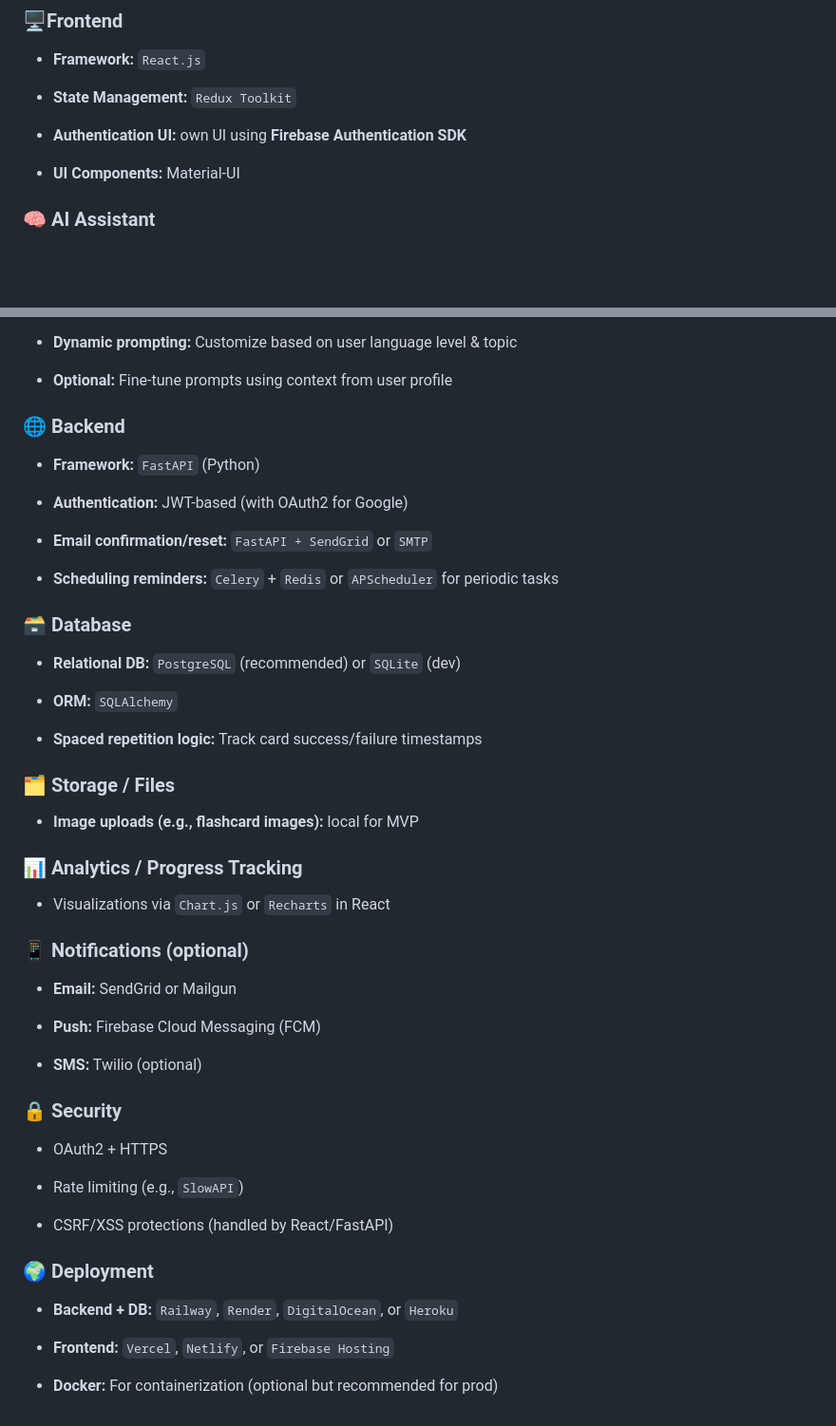
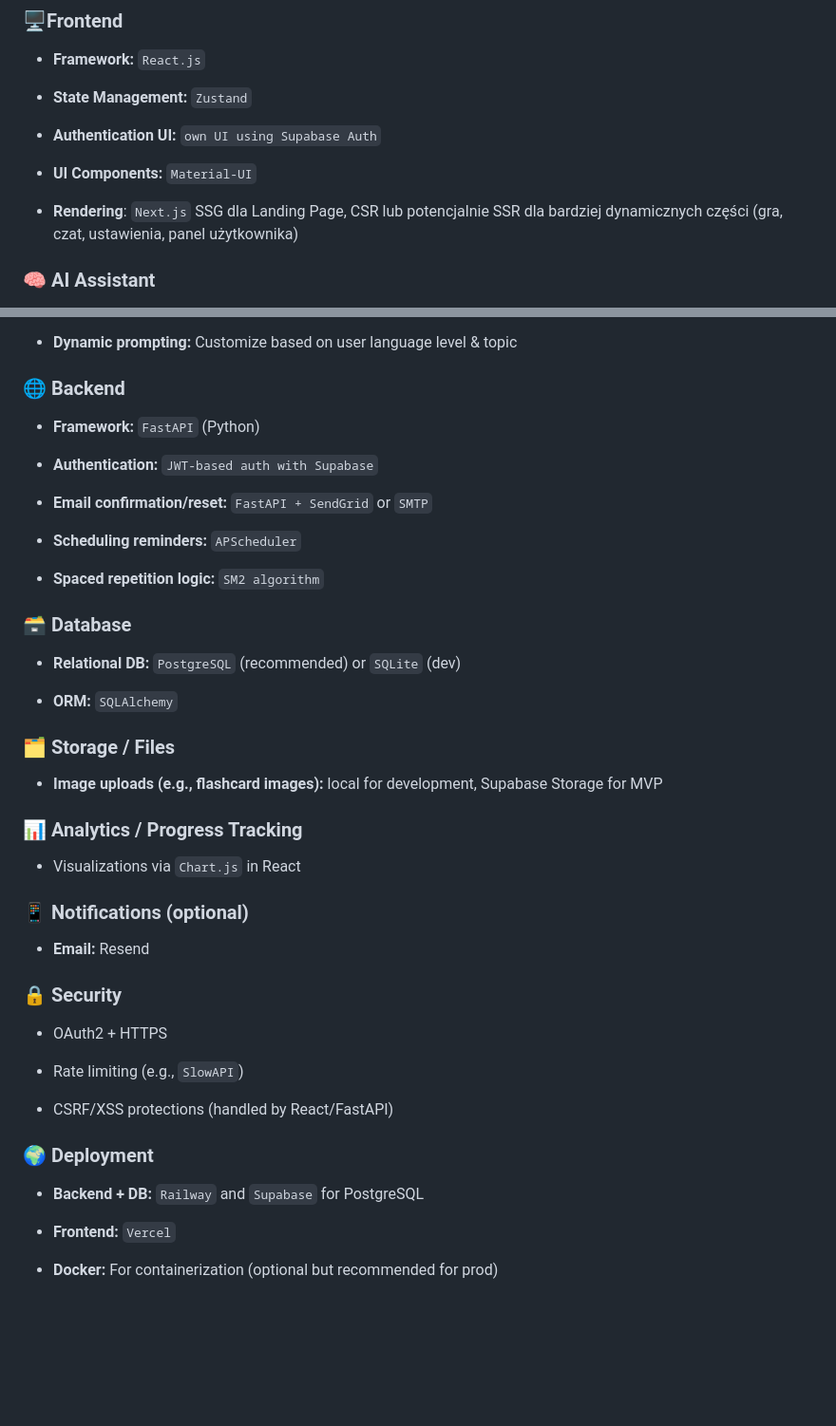
Before and after one commit to vikdov/LingvoPal, a Markdown page: README.md, 2 parts joined by grey strips. Shown at 95% size. GitHub-like rendering; blank space fills up the shorter version.

Commit message:
final tech stack

```diff
--- a/README.md
+++ b/README.md
@@ -32,12 +32,13 @@ _**Progress page:**_ Zaawansowane statystyki – wykresy postępów, najczęści
 
 - **Framework:** `React.js`
 
-- **State Management:** `Redux Toolkit`
+- **State Management:** `Zustand`
 
-- **Authentication UI:**  own UI using **Firebase Authentication SDK**
+- **Authentication UI:**  `own UI using Supabase Auth`
 
-- **UI Components:** Material-UI
+- **UI Components:** `Material-UI`
 
+- **Rendering**:  `Next.js` SSG dla Landing Page, CSR lub potencjalnie SSR dla bardziej dynamicznych części (gra, czat, ustawienia, panel użytkownika)
 
 ### 🧠 **AI Assistant**
 
@@ -45,18 +46,18 @@ _**Progress page:**_ Zaawansowane statystyki – wykresy postępów, najczęści
 
 - **Dynamic prompting:** Customize based on user language level & topic
-
-- **Optional:** Fine-tune prompts using context from user profile
 
 
 ### 🌐 **Backend**
 
 - **Framework:** `FastAPI` (Python)
 
-- **Authentication:** JWT-based (with OAuth2 for Google)
+- **Authentication:** `JWT-based auth with Supabase`
 
 - **Email confirmation/reset:** `FastAPI + SendGrid` or `SMTP`
 
-- **Scheduling reminders:** `Celery` + `Redis` or `APScheduler` for periodic tasks
+- **Scheduling reminders:** `APScheduler`
+
+-  **Spaced repetition logic:** `SM2 algorithm`
 
 
 ### 🗃️ **Database**
@@ -65,26 +66,20 @@ _**Progress page:**_ Zaawansowane statystyki – wykresy postępów, najczęści
 
 - **ORM:** `SQLAlchemy`
 
-- **Spaced repetition logic:** Track card success/failure timestamps
-
 
 ### 🗂️ **Storage / Files**
 
-- **Image uploads (e.g., flashcard images):** local for MVP
+- **Image uploads (e.g., flashcard images):** local for development, Supabase Storage for MVP
 
 
 ### 📊 **Analytics / Progress Tracking**
 
-- Visualizations via `Chart.js` or `Recharts` in React
+- Visualizations via `Chart.js` in React
 
 
 ### 📱 **Notifications** (optional)
 
-- **Email:** SendGrid or Mailgun
-
-- **Push:** Firebase Cloud Messaging (FCM)
-
-- **SMS:** Twilio (optional)
+- **Email:**  Resend
 
 
 ### 🔒 **Security**
@@ -98,8 +93,8 @@ _**Progress page:**_ Zaawansowane statystyki – wykresy postępów, najczęści
 
 ### 🌍 **Deployment**
 
-- **Backend + DB:** `Railway`, `Render`, `DigitalOcean`, or `Heroku`
+- **Backend + DB:** `Railway` and `Supabase` for PostgreSQL
 
-- **Frontend:** `Vercel`, `Netlify`, or `Firebase Hosting`
+- **Frontend:** `Vercel`
 
 - **Docker:** For containerization (optional but recommended for prod)
```
Also changed, not shown: other parts of README.md (+1 -1 lines).
